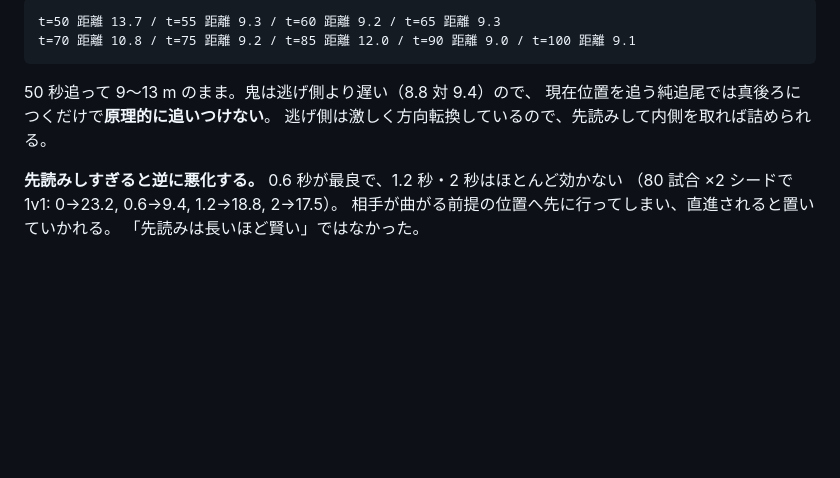
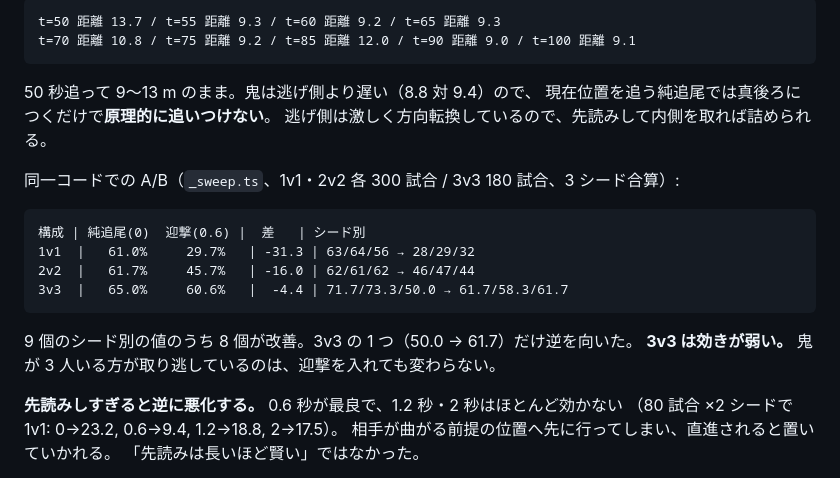
Before and after one commit to murakichi/hide-seek-3d, a Markdown page: docs/journal/2026-08-11.md, the part around the change. Rendered like a GitHub page; blank space fills up the shorter version.

````diff
--- a/docs/journal/2026-08-11.md
+++ b/docs/journal/2026-08-11.md
@@ -204,6 +204,18 @@ t=70 距離 10.8 / t=75 距離 9.2 / t=85 距離 12.0 / t=90 距離 9.0 / t=100
 現在位置を追う純追尾では真後ろにつくだけで**原理的に追いつけない**。
 逃げ側は激しく方向転換しているので、先読みして内側を取れば詰められる。
 
+同一コードでの A/B（`_sweep.ts`、1v1・2v2 各 300 試合 / 3v3 180 試合、3 シード合算）:
+
+```
+構成 | 純追尾(0)  迎撃(0.6) |  差   | シード別
+1v1  |   61.0%     29.7%   | -31.3 | 63/64/56 → 28/29/32
+2v2  |   61.7%     45.7%   | -16.0 | 62/61/62 → 46/47/44
+3v3  |   65.0%     60.6%   |  -4.4 | 71.7/73.3/50.0 → 61.7/58.3/61.7
+```
+
+9 個のシード別の値のうち 8 個が改善。3v3 の 1 つ（50.0 → 61.7）だけ逆を向いた。
+**3v3 は効きが弱い。** 鬼が 3 人いる方が取り逃しているのは、迎撃を入れても変わらない。
+
 **先読みしすぎると逆に悪化する。** 0.6 秒が最良で、1.2 秒・2 秒はほとんど効かない
 （80 試合 ×2 シードで 1v1: 0→23.2, 0.6→9.4, 1.2→18.8, 2→17.5）。
 相手が曲がる前提の位置へ先に行ってしまい、直進されると置いていかれる。
````
Also changed, not shown: docs/balance-log.md (+4 -2 lines).
